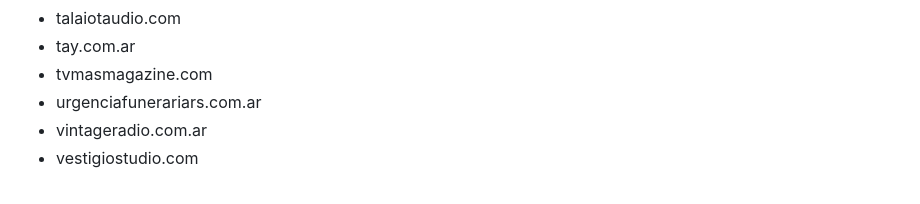
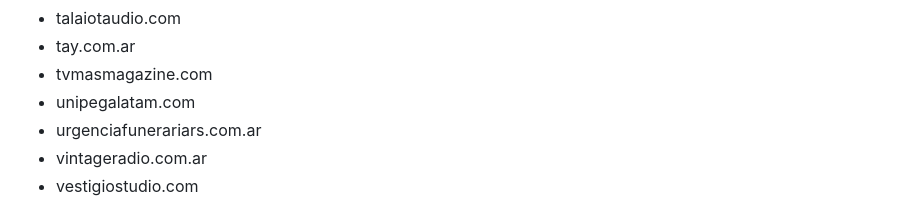
Before and after one commit to selvaggiesteban/selvaggiesteban, a Markdown page: README.md, the part around the change. Rendered like a GitHub page.

Commit message:
docs: agregar unipegalatam.com a Contribuciones

```diff
--- a/README.md
+++ b/README.md
@@ -79,6 +79,7 @@ A lo largo de mi carrera, he transformado requisitos de negocio complejos en sol
 - talaiotaudio.com
 - tay.com.ar
 - tvmasmagazine.com
+- unipegalatam.com
 - urgenciafunerariars.com.ar
 - vintageradio.com.ar
 - vestigiostudio.com
```
